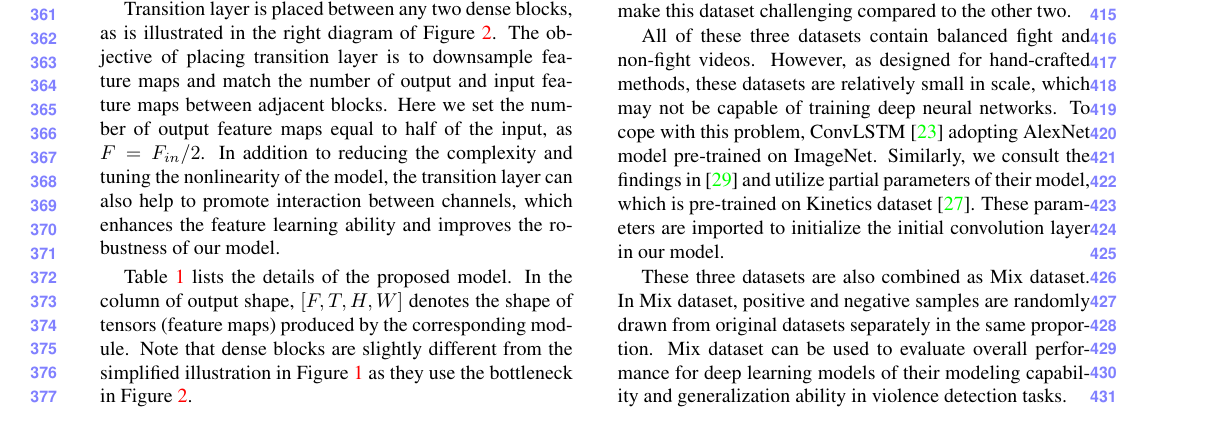
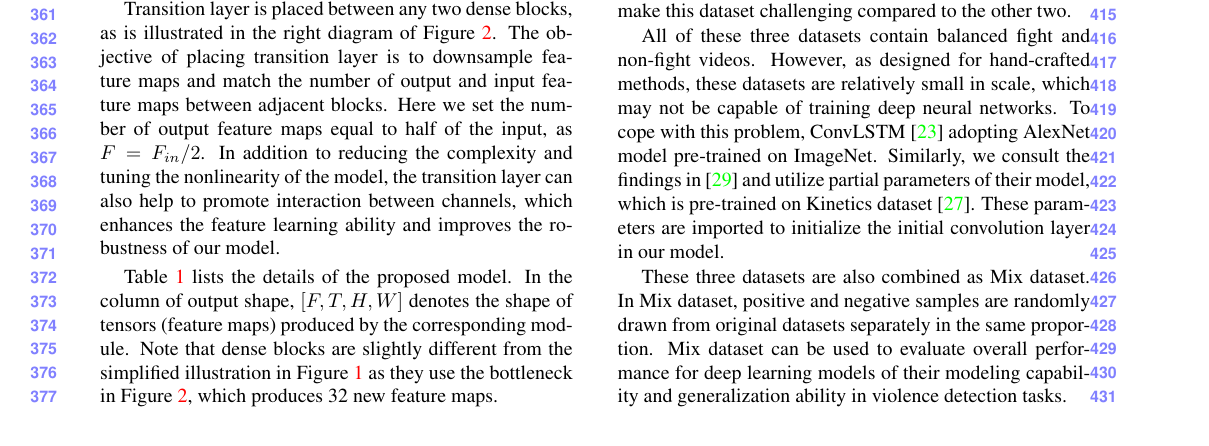
Before and after one commit to JimLee1996/AVSS2019, a LaTeX paper (egpaper_for_DoubleBlindReview.tex): part of page 4 of 7, cut so that both start at the same text. Compiled offline with pdfLaTeX.

Commit message:
add explaination

```diff
--- a/egpaper_for_DoubleBlindReview.tex
+++ b/egpaper_for_DoubleBlindReview.tex
@@ -234,7 +234,7 @@ In addition to reducing the complexity and tuning the nonlinearity of the model,
 
 Table \ref{table:arch} lists the details of the proposed model.
 In the column of output shape, $[F, T, H, W]$ denotes the shape of tensors (feature maps) produced by the corresponding module.
-Note that dense blocks are slightly different from the simplified illustration in Figure \ref{fig:model} as they use the bottleneck in Figure \ref{fig:bottleneck}.
+Note that dense blocks are slightly different from the simplified illustration in Figure \ref{fig:model} as they use the bottleneck in Figure \ref{fig:bottleneck}, which produces 32 new feature maps.
 
 %------------------------------------------------------------------------
 
```
